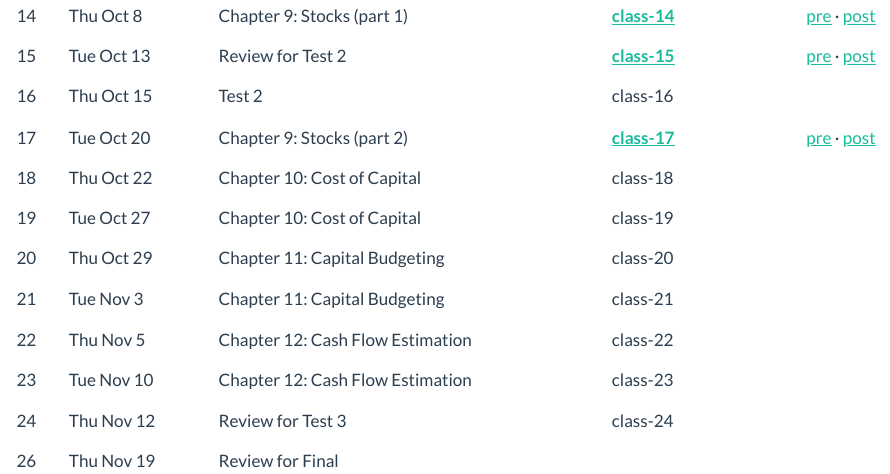
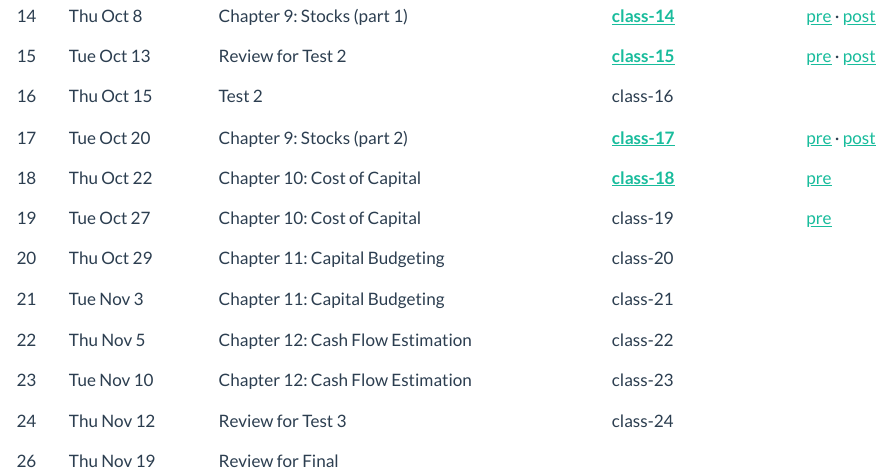
Before and after one commit to justin-mohr/justin-mohr.github.io, a Quarto document (teach/index.qmd): the page in a window 1100 px wide, from 690 px down. Rendered offline with R 4.5, knitr and Pandoc in place of Quarto, with nearby package versions.

Commit message:
Publish class-18 instructor deck (password encrypted); refresh /teach

```diff
--- a/teach/index.qmd
+++ b/teach/index.qmd
@@ -32,8 +32,8 @@ format:
 <tr><td>15</td><td>Tue Oct 13</td><td>Review for Test 2</td><td><a href="https://jmohr.me/fina3000/class-15-instructor.html"><strong>class-15</strong></a></td><td><a href="https://jmohr.me/fina3000/class-15-preclass.html">pre</a> &middot; <a href="https://jmohr.me/fina3000/class-15-postclass.html">post</a></td></tr>
 <tr><td>16</td><td>Thu Oct 15</td><td>Test 2</td><td>class-16</td><td></td></tr>
 <tr><td>17</td><td>Tue Oct 20</td><td>Chapter 9: Stocks (part 2)</td><td><a href="https://jmohr.me/fina3000/class-17-instructor.html"><strong>class-17</strong></a></td><td><a href="https://jmohr.me/fina3000/class-17-preclass.html">pre</a> &middot; <a href="https://jmohr.me/fina3000/class-17-postclass.html">post</a></td></tr>
-<tr><td>18</td><td>Thu Oct 22</td><td>Chapter 10: Cost of Capital</td><td>class-18</td><td></td></tr>
-<tr><td>19</td><td>Tue Oct 27</td><td>Chapter 10: Cost of Capital</td><td>class-19</td><td></td></tr>
+<tr><td>18</td><td>Thu Oct 22</td><td>Chapter 10: Cost of Capital</td><td><a href="https://jmohr.me/fina3000/class-18-instructor.html"><strong>class-18</strong></a></td><td><a href="https://jmohr.me/fina3000/class-18-preclass.html">pre</a></td></tr>
+<tr><td>19</td><td>Tue Oct 27</td><td>Chapter 10: Cost of Capital</td><td>class-19</td><td><a href="https://jmohr.me/fina3000/class-19-preclass.html">pre</a></td></tr>
 <tr><td>20</td><td>Thu Oct 29</td><td>Chapter 11: Capital Budgeting</td><td>class-20</td><td></td></tr>
 <tr><td>21</td><td>Tue Nov 3</td><td>Chapter 11: Capital Budgeting</td><td>class-21</td><td></td></tr>
 <tr><td>22</td><td>Thu Nov 5</td><td>Chapter 12: Cash Flow Estimation</td><td>class-22</td><td></td></tr>
```
Also changed, not shown: 1 other file.
